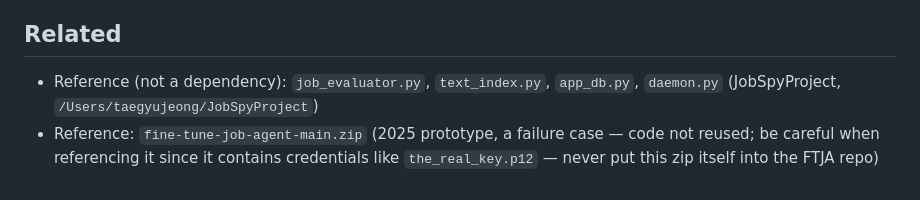
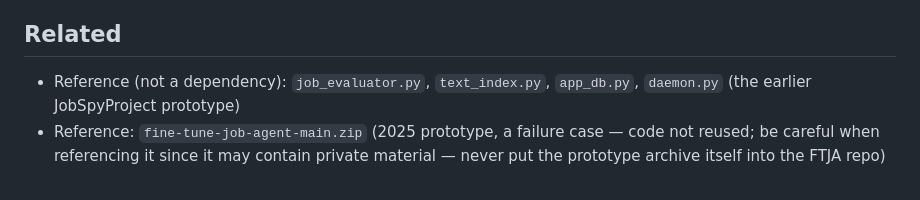
Before and after one commit to TaegyuJEONG/ftja, a Markdown page: SPEC.md, the part around the change. Rendered like a GitHub page.

Commit message:
remove local path from public spec

```diff
--- a/SPEC.md
+++ b/SPEC.md
@@ -222,8 +222,8 @@ results (`osascript -e 'display notification'`) — no silent failures.
 ## Related
 
 - Reference (not a dependency): `job_evaluator.py`, `text_index.py`,
-  `app_db.py`, `daemon.py` (JobSpyProject, `/Users/taegyujeong/JobSpyProject`)
+  `app_db.py`, `daemon.py` (the earlier JobSpyProject prototype)
 - Reference: `fine-tune-job-agent-main.zip` (2025 prototype, a failure
   case — code not reused; be careful when referencing it since it
-  contains credentials like `the_real_key.p12` — never put this zip
+  may contain private material — never put the prototype archive
   itself into the FTJA repo)
```
